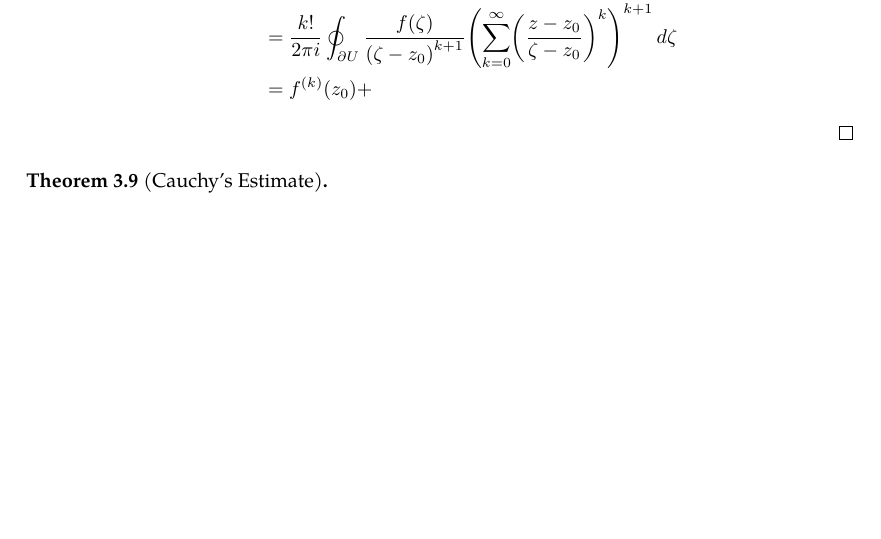
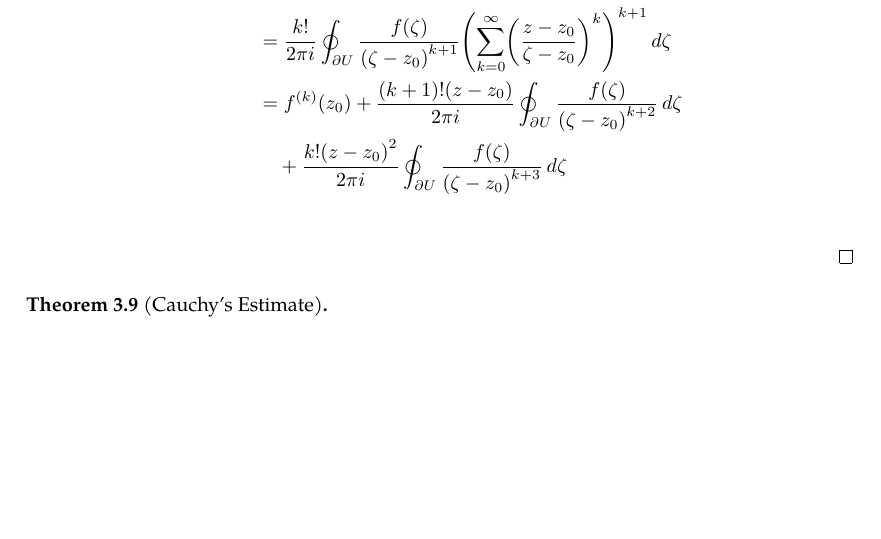
Before and after one commit to slipperking/complex-analysis-latex, a LaTeX document (main.tex): part of page 26 of 26, cut so that both start at the same text, the shorter picture padded with empty space. Compiled offline with pdfLaTeX.

Commit message:
overleaf_to_git (Mon May 26 00:44:29 2025 -0700): update main.tex from r5173 to r5180

```diff
--- a/main.tex
+++ b/main.tex
@@ -703,7 +703,8 @@ The Cauchy--Goursat Integral Formula (\autoref{thm:cauchygoursatformula}) can al
     Then, \begin{align*}
         f^{(k)}(z)&=\frac{k!}{2\pi i}\oint_{\partial U}\frac{f(\zeta)}{(\zeta-z)^{k+1}}\ddzeta\\
         &=\frac{k!}{2\pi i}\oint_{\partial U}\frac{f(\zeta)}{\paren{\zeta-z_0}^{k+1}}\paren{\sum_{k=0}^{\infty}\paren{\frac{z-z_0}{\zeta-z_0}}^k}^{k+1}\ddzeta\\
-        &=f^{(k)}\paren{z_0}+
+        &=f^{(k)}\paren{z_0}+\frac{(k+1)!\paren{z-z_0}}{2\pi i}\oint_{\partial U}\frac{f(\zeta)}{\paren{\zeta-z_0}^{k+2}}\ddzeta\\
+        &\quad+\frac{k!\paren{z-z_0}^2}{2\pi i}\oint_{\partial U}\frac{f(\zeta)}{\paren{\zeta-z_0}^{k+3}}\ddzeta\\
     \end{align*}
 \end{proof}
 \begin{theorem}[Cauchy's Estimate]\label{thm:cauchysestimate}
```
